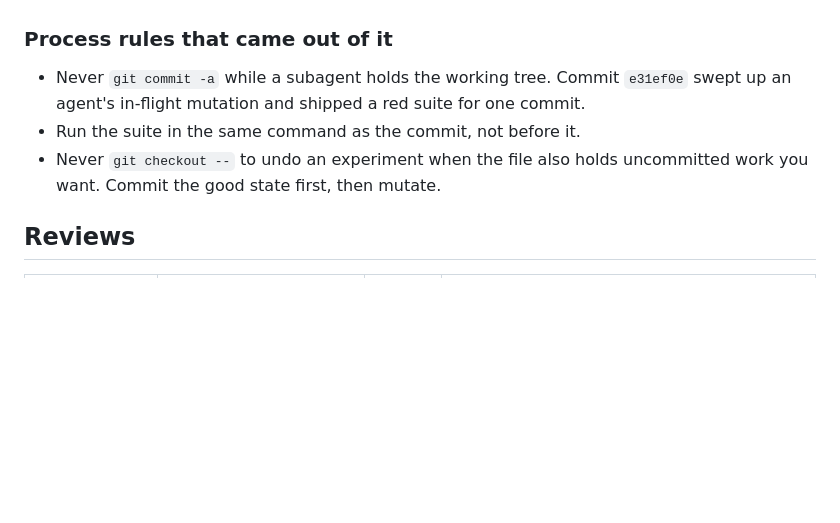
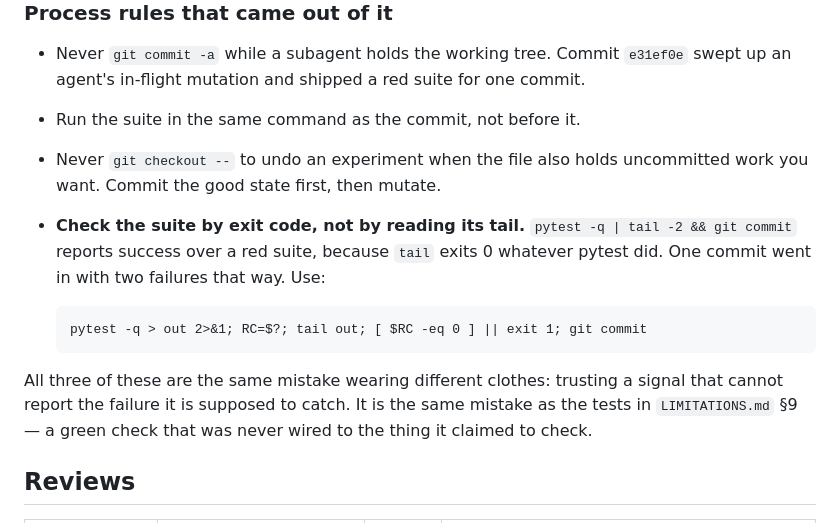
Before and after one commit to NaomiTitus/constraint-aware-retrieval, a Markdown page: reviews/README.md, the part around the change. GitHub-like rendering; blank space fills up the shorter version.

Commit message:
reviews/README: check the suite by exit code, not by reading its tail

```diff
--- a/reviews/README.md
+++ b/reviews/README.md
@@ -101,6 +101,16 @@ instrument has not made an error; the instrument has.
 - Run the suite in the same command as the commit, not before it.
 - Never `git checkout --` to undo an experiment when the file also holds
   uncommitted work you want. Commit the good state first, then mutate.
+- **Check the suite by exit code, not by reading its tail.** `pytest -q | tail -2
+  && git commit` reports success over a red suite, because `tail` exits 0
+  whatever pytest did. One commit went in with two failures that way. Use:
+
+      pytest -q > out 2>&1; RC=$?; tail out; [ $RC -eq 0 ] || exit 1; git commit
+
+All three of these are the same mistake wearing different clothes: trusting a
+signal that cannot report the failure it is supposed to catch. It is the same
+mistake as the tests in `LIMITATIONS.md` §9 — a green check that was never
+wired to the thing it claimed to check.
 
 ## Reviews
 
```
